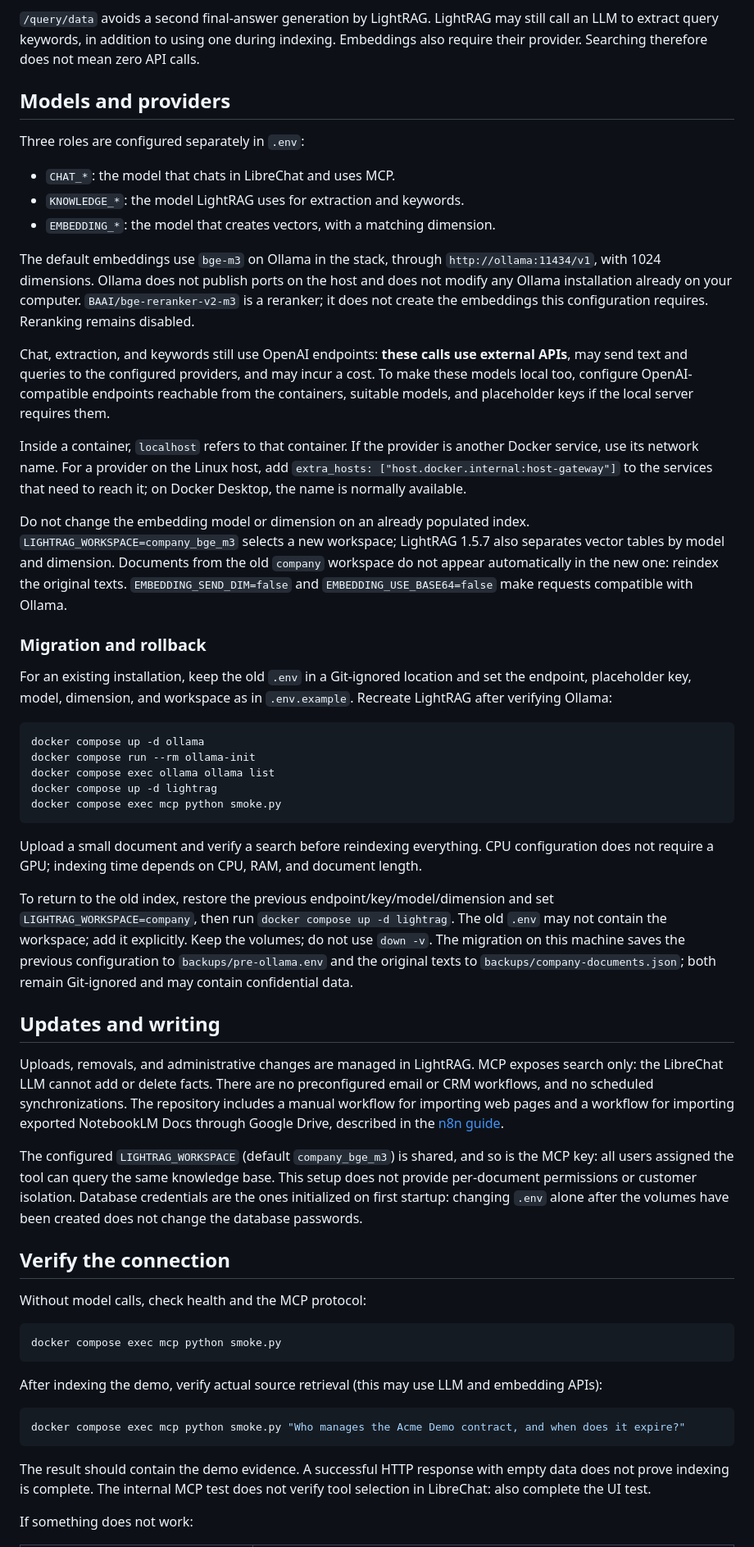
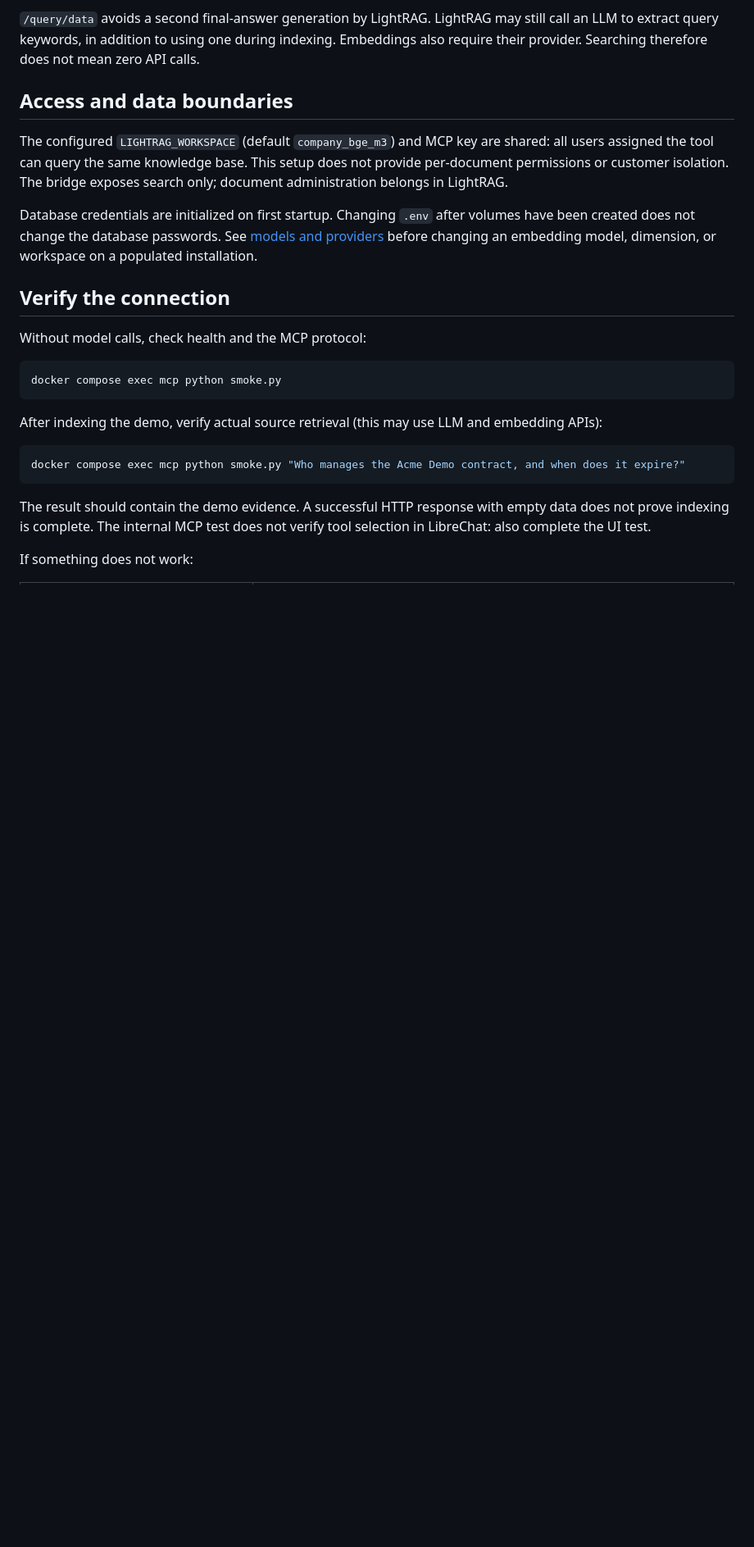
Before and after one commit to Open-Graph-RAG/open-graph-rag, a Markdown page: README.md, the part around one of its changes. Shown at 82% size. Rendered like a GitHub page; blank space fills up the shorter version.

````diff
--- a/README.md
+++ b/README.md
@@ -166,79 +302,17 @@ still call an LLM to extract query keywords, in addition to using one during
 indexing. Embeddings also require their provider. Searching therefore does not
 mean zero API calls.
 
-## Models and providers
+## Access and data boundaries
 
-Three roles are configured separately in `.env`:
+The configured `LIGHTRAG_WORKSPACE` (default `company_bge_m3`) and MCP key are
+shared: all users assigned the tool can query the same knowledge base. This
+setup does not provide per-document permissions or customer isolation. The
+bridge exposes search only; document administration belongs in LightRAG.
 
-- `CHAT_*`: the model that chats in LibreChat and uses MCP.
-- `KNOWLEDGE_*`: the model LightRAG uses for extraction and keywords.
-- `EMBEDDING_*`: the model that creates vectors, with a matching dimension.
-
-The default embeddings use `bge-m3` on Ollama in the stack, through
-`http://ollama:11434/v1`, with 1024 dimensions. Ollama does not publish ports
-on the host and does not modify any Ollama installation already on your
-computer. `BAAI/bge-reranker-v2-m3` is a reranker; it does not create the
-embeddings this configuration requires. Reranking remains disabled.
-
-Chat, extraction, and keywords still use OpenAI endpoints: **these calls use
-external APIs**, may send text and queries to the configured providers, and
-may incur a cost. To make these models local too, configure OpenAI-compatible
-endpoints reachable from the containers, suitable models, and placeholder keys
-if the local server requires them.
-
-Inside a container, `localhost` refers to that container. If the provider is
-another Docker service, use its network name. For a provider on the Linux host,
-add `extra_hosts: ["host.docker.internal:host-gateway"]` to the services that
-need to reach it; on Docker Desktop, the name is normally available.
-
-Do not change the embedding model or dimension on an already populated index.
-`LIGHTRAG_WORKSPACE=company_bge_m3` selects a new workspace; LightRAG 1.5.7
-also separates vector tables by model and dimension. Documents from the old
-`company` workspace do not appear automatically in the new one: reindex the
-original texts. `EMBEDDING_SEND_DIM=false` and `EMBEDDING_USE_BASE64=false` make
-requests compatible with Ollama.
-
-### Migration and rollback
-
-For an existing installation, keep the old `.env` in a Git-ignored location
-and set the endpoint, placeholder key, model, dimension, and workspace as in
-`.env.example`. Recreate LightRAG after verifying Ollama:
-
-```bash
-docker compose up -d ollama
-docker compose run --rm ollama-init
-docker compose exec ollama ollama list
-docker compose up -d lightrag
-docker compose exec mcp python smoke.py
-```
-
-Upload a small document and verify a search before reindexing everything.
-CPU configuration does not require a GPU; indexing time depends on CPU, RAM,
-and document length.
-
-To return to the old index, restore the previous endpoint/key/model/dimension
-and set `LIGHTRAG_WORKSPACE=company`, then run
-`docker compose up -d lightrag`. The old `.env` may not contain the workspace;
-add it explicitly. Keep the volumes; do not use `down -v`. The migration on
-this machine saves the previous configuration to `backups/pre-ollama.env` and
-the original texts to `backups/company-documents.json`; both remain Git-ignored
-and may contain confidential data.
-
-## Updates and writing
-
-Uploads, removals, and administrative changes are managed in LightRAG. MCP
-exposes search only: the LibreChat LLM cannot add or delete facts. There are no
-preconfigured email or CRM workflows, and no scheduled synchronizations.
-The repository includes a manual workflow for importing web pages and a
-workflow for importing exported NotebookLM Docs through Google Drive, described in the
-[n8n guide](n8n/README.md).
-
-The configured `LIGHTRAG_WORKSPACE` (default `company_bge_m3`) is shared, and
-so is the MCP key: all users assigned the tool can query the same knowledge
-base. This setup does not provide per-document permissions or customer
-isolation. Database credentials
-are the ones initialized on first startup: changing `.env` alone after the
-volumes have been created does not change the database passwords.
+Database credentials are initialized on first startup. Changing `.env` after
+volumes have been created does not change the database passwords. See
+[models and providers](docs/models-and-providers.md) before changing an embedding
+model, dimension, or workspace on a populated installation.
 
 ## Verify the connection
 
````
Also changed, not shown: other parts of README.md (+187 -31 lines), docs/models-and-providers.md (added, +59 -0 lines).
